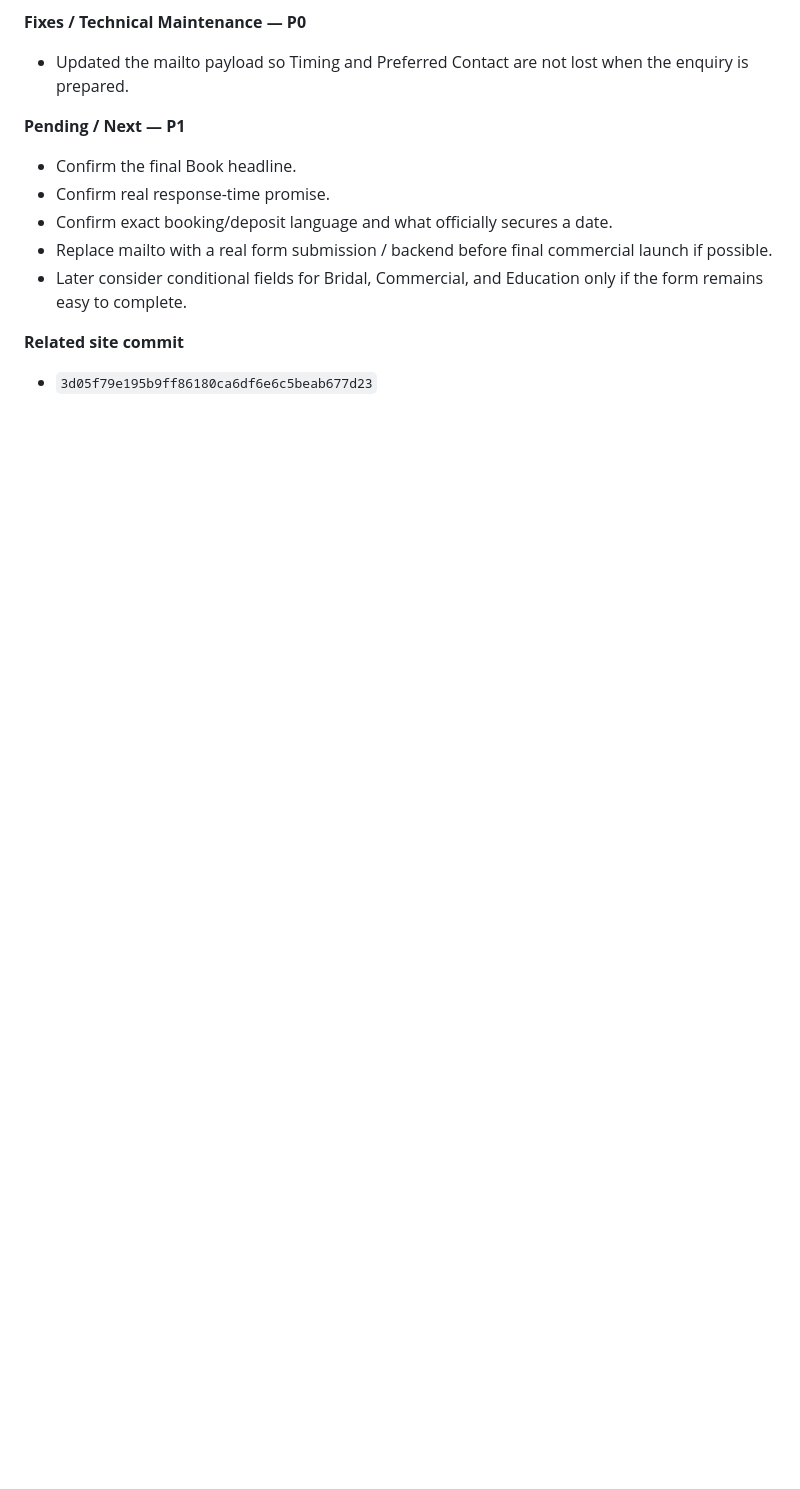
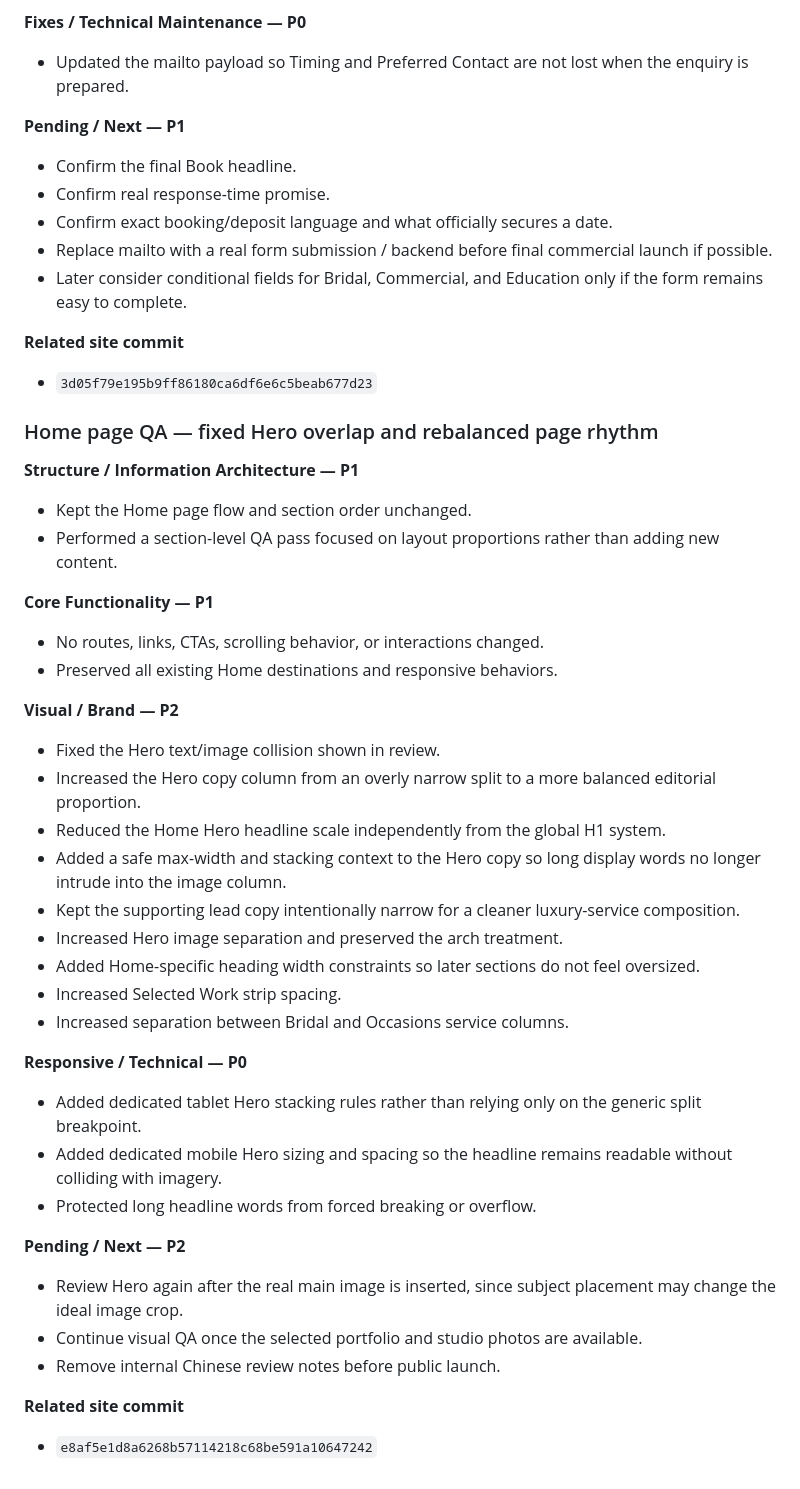
Before and after one commit to 2ez4jz/sculpstudio, a Markdown page: WORKLOG.md, the part around the change. Rendered like a GitHub page; blank space fills up the shorter version.

Commit message:
Log Home hero QA and layout rebalance

```diff
--- a/WORKLOG.md
+++ b/WORKLOG.md
@@ -535,3 +535,38 @@ For every future website modification:
 
 **Related site commit**
 - `3d05f79e195b9ff86180ca6df6e6c5beab677d23`
+
+
+### Home page QA — fixed Hero overlap and rebalanced page rhythm
+
+**Structure / Information Architecture — P1**
+- Kept the Home page flow and section order unchanged.
+- Performed a section-level QA pass focused on layout proportions rather than adding new content.
+
+**Core Functionality — P1**
+- No routes, links, CTAs, scrolling behavior, or interactions changed.
+- Preserved all existing Home destinations and responsive behaviors.
+
+**Visual / Brand — P2**
+- Fixed the Hero text/image collision shown in review.
+- Increased the Hero copy column from an overly narrow split to a more balanced editorial proportion.
+- Reduced the Home Hero headline scale independently from the global H1 system.
+- Added a safe max-width and stacking context to the Hero copy so long display words no longer intrude into the image column.
+- Kept the supporting lead copy intentionally narrow for a cleaner luxury-service composition.
+- Increased Hero image separation and preserved the arch treatment.
+- Added Home-specific heading width constraints so later sections do not feel oversized.
+- Increased Selected Work strip spacing.
+- Increased separation between Bridal and Occasions service columns.
+
+**Responsive / Technical — P0**
+- Added dedicated tablet Hero stacking rules rather than relying only on the generic split breakpoint.
+- Added dedicated mobile Hero sizing and spacing so the headline remains readable without colliding with imagery.
+- Protected long headline words from forced breaking or overflow.
+
+**Pending / Next — P2**
+- Review Hero again after the real main image is inserted, since subject placement may change the ideal image crop.
+- Continue visual QA once the selected portfolio and studio photos are available.
+- Remove internal Chinese review notes before public launch.
+
+**Related site commit**
+- `e8af5e1d8a6268b57114218c68be591a10647242`
```
